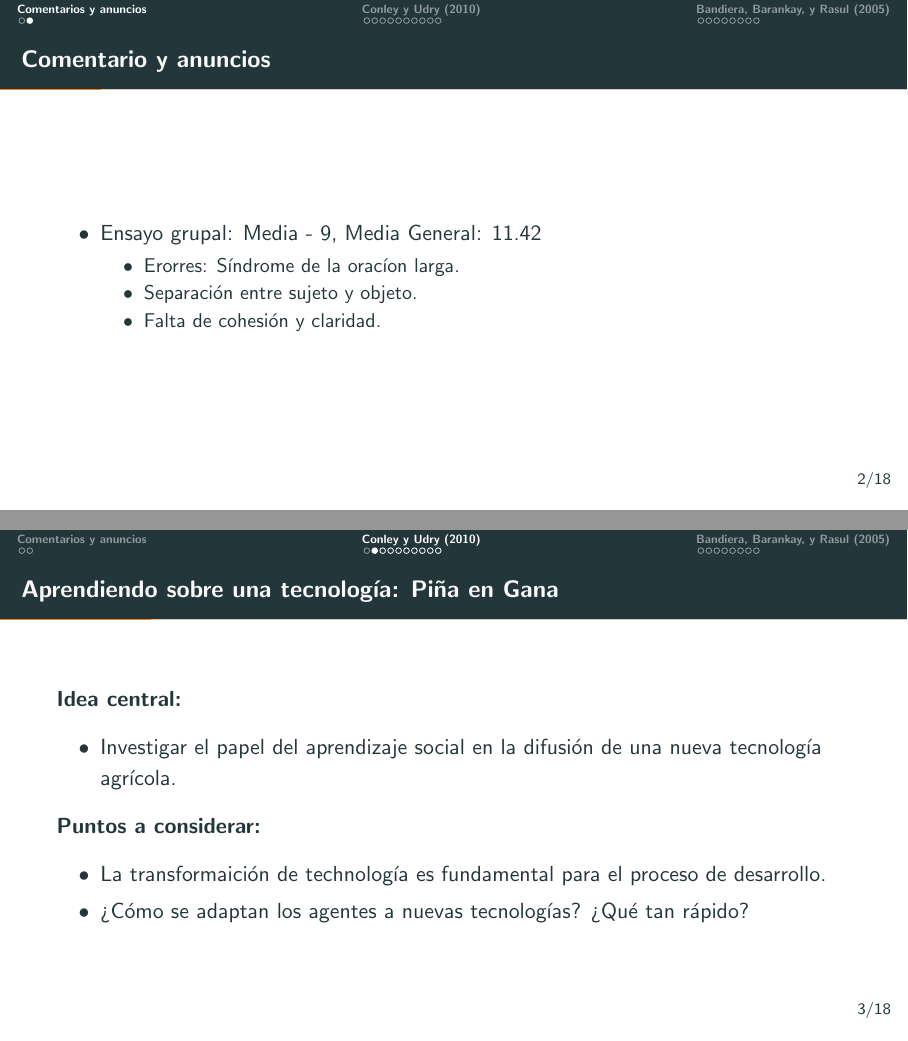
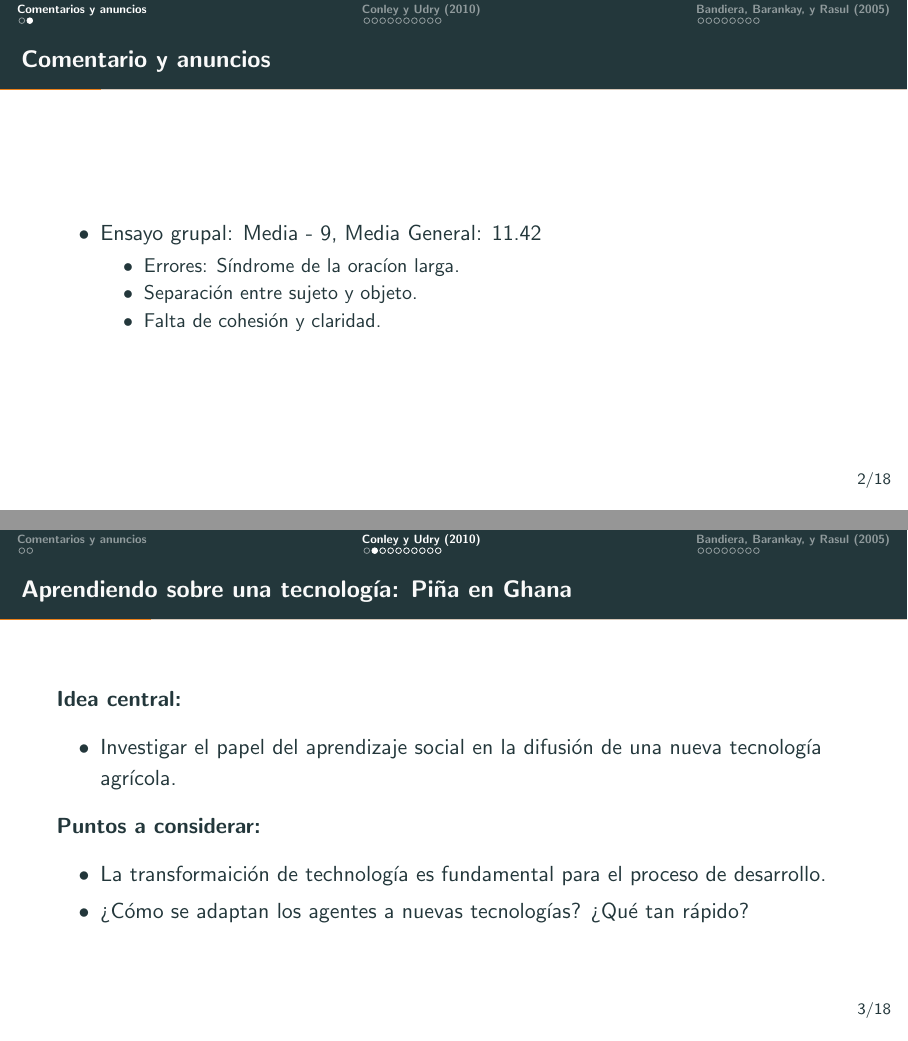
Before and after one commit to econsoc-uca/lectures, LaTeX slides (week_6/06-interacciones-continuacion.tex): pages 3 and 5 of 22, joined at a grey line. Compiled offline with pdfLaTeX.

Commit message:
update-semana 6

```diff
--- a/week_6/06-interacciones-continuacion.tex
+++ b/week_6/06-interacciones-continuacion.tex
@@ -64,7 +64,7 @@
 \begin{itemize}
 	\item Ensayo grupal: Media - 9, Media General: 11.42
 	\begin{itemize}
-		\item Erorres: Síndrome de la oracíon larga.
+		\item Errores: Síndrome de la oracíon larga.
 		\item Separación entre sujeto y objeto.
 		\item Falta de cohesión y claridad.
 	\end{itemize}
@@ -75,7 +75,7 @@
 %------------------------------------------------
 \subsection{Conley y Udry (2010)}
 %------------------------------------------------
-\begin{frame}{Aprendiendo sobre una tecnología: Piña en Gana}
+\begin{frame}{Aprendiendo sobre una tecnología: Piña en Ghana}
 \textbf{Idea central:}
 \begin{itemize}
 	\item Investigar el papel del aprendizaje social en la difusión de una nueva tecnología agrícola.
```
Also changed, not shown: week_6/06-interacciones-continuacion.pdf.
